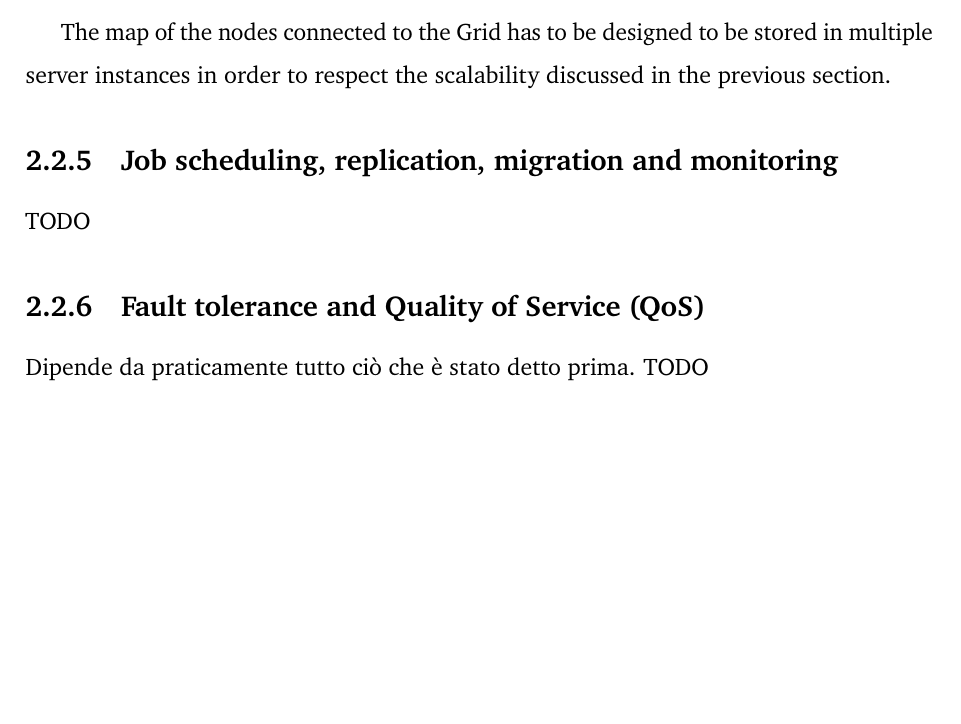
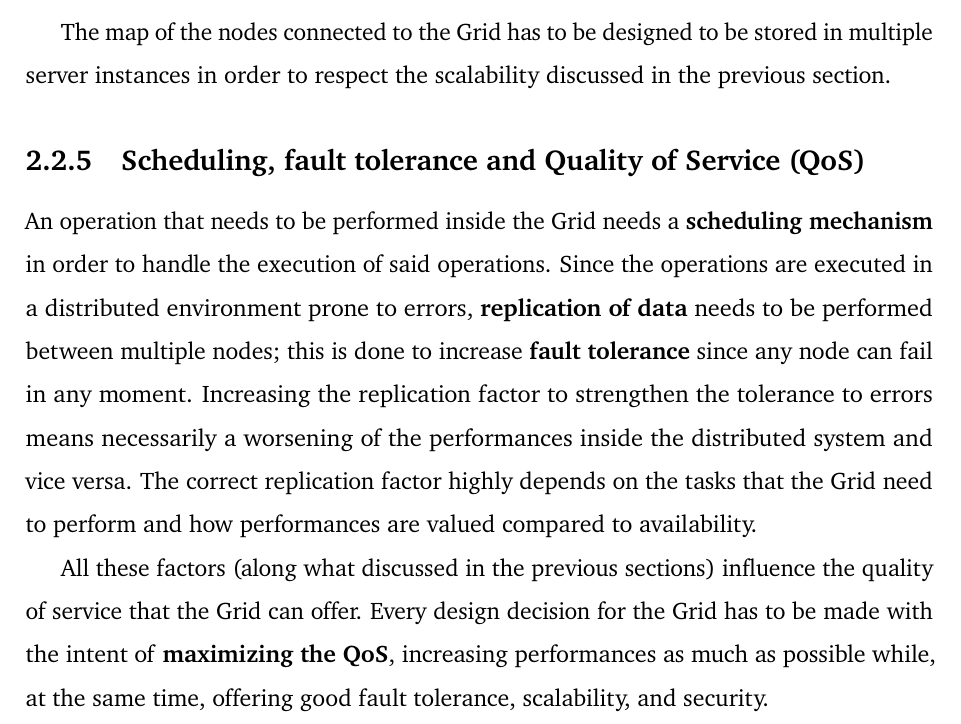
Before and after one commit to Tale152/master-thesis, a LaTeX thesis (main.tex, which reads document/chapters/chapter_2/sections/2_instrinsic_challenges_of_grid_computing.tex): part of page 29 of 30, cut so that both start at the same text, the shorter picture padded with empty space. Compiled offline with pdfLaTeX.

Commit message:
written 2.2.5 - Scheduling, fault tolerance and Quality of Service (QoS)

```diff
--- a/document/chapters/chapter_2/sections/2_instrinsic_challenges_of_grid_computing.tex
+++ b/document/chapters/chapter_2/sections/2_instrinsic_challenges_of_grid_computing.tex
@@ -54,9 +54,7 @@ Cloud services devolved to this duty build a \textbf{map of all the nodes connec
 
 The map of the nodes connected to the Grid has to be designed to be stored in multiple server instances in order to respect the scalability discussed in the previous section.
 
-\subsection{Job scheduling, replication, migration and monitoring}
-TODO
+\subsection{Scheduling, fault tolerance and Quality of Service (QoS)}
+An operation that needs to be performed inside the Grid needs a \textbf{scheduling mechanism} in order to handle the execution of said operations. Since the operations are executed in a distributed environment prone to errors, \textbf{replication of data} needs to be performed between multiple nodes; this is done to increase \textbf{fault tolerance} since any node can fail in any moment. Increasing the replication factor to strengthen the tolerance to errors means necessarily a worsening of the performances inside the distributed system and vice versa. The correct replication factor highly depends on the tasks that the Grid need to perform and how performances are valued compared to availability.
 
-\subsection{Fault tolerance and Quality of Service (QoS)}
-Dipende da praticamente tutto ciò che è stato detto prima.
-TODO
+All these factors (along what discussed in the previous sections) influence the quality of service that the Grid can offer. Every design decision for the Grid has to be made with the intent of \textbf{maximizing the QoS}, increasing performances as much as possible while, at the same time, offering good fault tolerance, scalability, and security.
```
